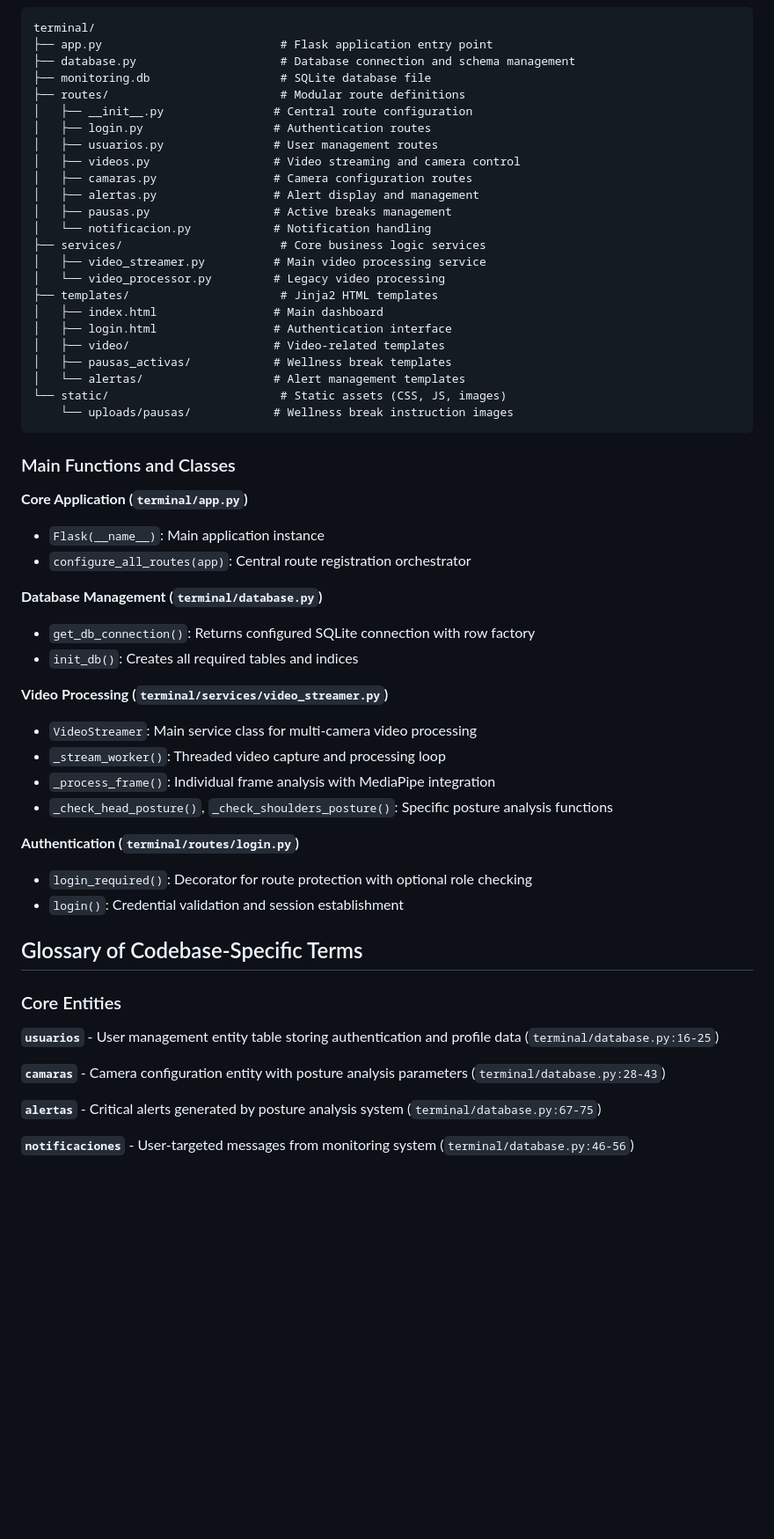
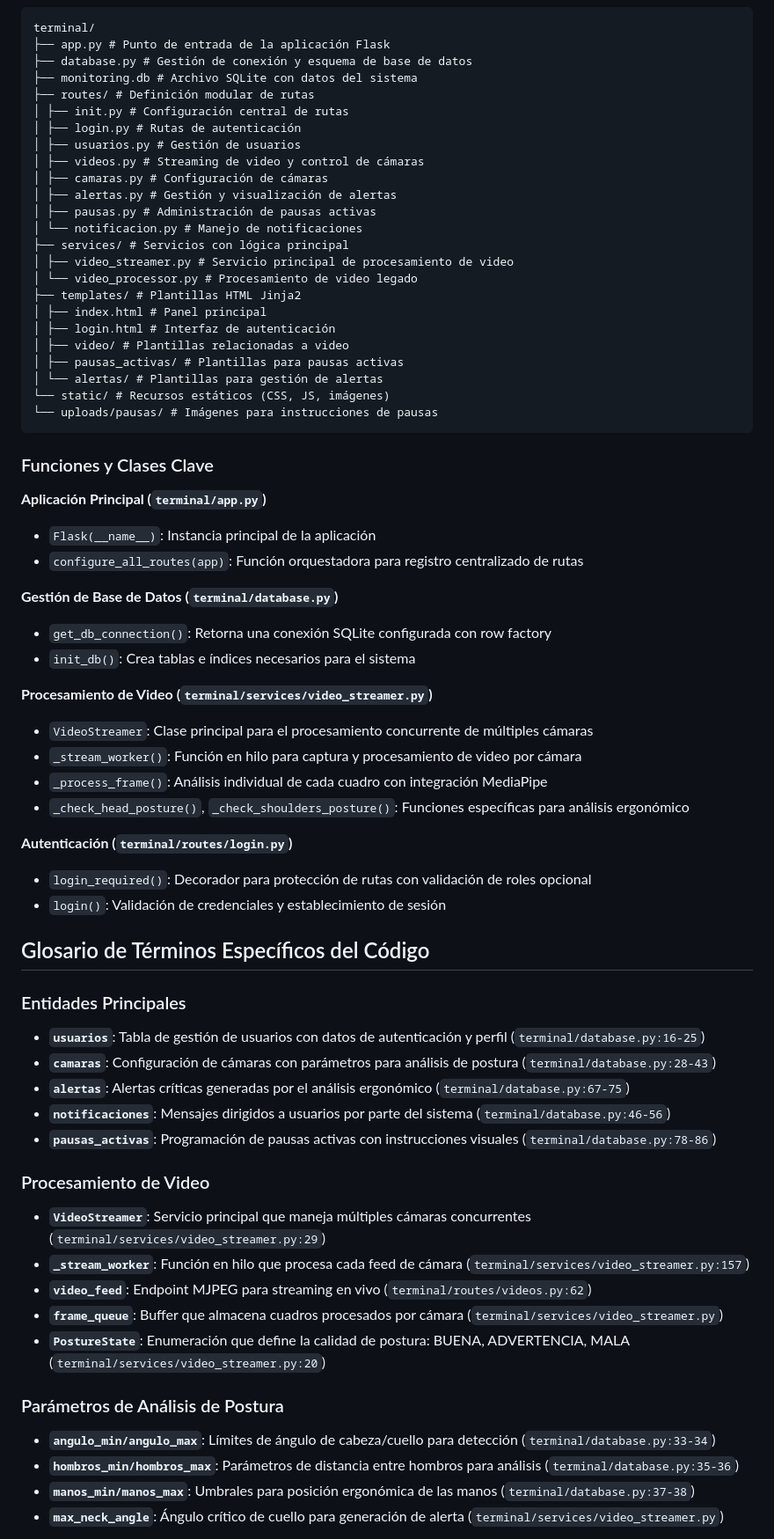
Before and after one commit to AlmironDev/Luis_Jahuira, a Markdown page: README.md, the part around one of its changes. Shown at 88% size. GitHub-like rendering; blank space fills up the shorter version.

````diff
--- a/README.md
+++ b/README.md
@@ -53,59 +55,71 @@ This is a **Flask-based web application** with a modular architecture organized
 
 ```
 terminal/
-├── app.py                          # Flask application entry point
-├── database.py                     # Database connection and schema management
-├── monitoring.db                   # SQLite database file
-├── routes/                         # Modular route definitions
-│   ├── __init__.py                # Central route configuration
-│   ├── login.py                   # Authentication routes
-│   ├── usuarios.py                # User management routes
-│   ├── videos.py                  # Video streaming and camera control
-│   ├── camaras.py                 # Camera configuration routes
-│   ├── alertas.py                 # Alert display and management
-│   ├── pausas.py                  # Active breaks management
-│   └── notificacion.py            # Notification handling
-├── services/                       # Core business logic services
-│   ├── video_streamer.py          # Main video processing service
-│   └── video_processor.py         # Legacy video processing
-├── templates/                      # Jinja2 HTML templates
-│   ├── index.html                 # Main dashboard
-│   ├── login.html                 # Authentication interface
-│   ├── video/                     # Video-related templates
-│   ├── pausas_activas/            # Wellness break templates
-│   └── alertas/                   # Alert management templates
-└── static/                         # Static assets (CSS, JS, images)
-    └── uploads/pausas/            # Wellness break instruction images
+├── app.py # Punto de entrada de la aplicación Flask
+├── database.py # Gestión de conexión y esquema de base de datos
+├── monitoring.db # Archivo SQLite con datos del sistema
+├── routes/ # Definición modular de rutas
+│ ├── init.py # Configuración central de rutas
+│ ├── login.py # Rutas de autenticación
+│ ├── usuarios.py # Gestión de usuarios
+│ ├── videos.py # Streaming de video y control de cámaras
+│ ├── camaras.py # Configuración de cámaras
+│ ├── alertas.py # Gestión y visualización de alertas
+│ ├── pausas.py # Administración de pausas activas
+│ └── notificacion.py # Manejo de notificaciones
+├── services/ # Servicios con lógica principal
+│ ├── video_streamer.py # Servicio principal de procesamiento de video
+│ └── video_processor.py # Procesamiento de video legado
+├── templates/ # Plantillas HTML Jinja2
+│ ├── index.html # Panel principal
+│ ├── login.html # Interfaz de autenticación
+│ ├── video/ # Plantillas relacionadas a video
+│ ├── pausas_activas/ # Plantillas para pausas activas
+│ └── alertas/ # Plantillas para gestión de alertas
+└── static/ # Recursos estáticos (CSS, JS, imágenes)
+└── uploads/pausas/ # Imágenes para instrucciones de pausas
 ```
 
-### Main Functions and Classes
 
-**Core Application (`terminal/app.py`)**
-- `Flask(__name__)`: Main application instance
-- `configure_all_routes(app)`: Central route registration orchestrator
+### Funciones y Clases Clave
 
-**Database Management (`terminal/database.py`)**
-- `get_db_connection()`: Returns configured SQLite connection with row factory
-- `init_db()`: Creates all required tables and indices
+**Aplicación Principal (`terminal/app.py`)**
+- `Flask(__name__)`: Instancia principal de la aplicación
+- `configure_all_routes(app)`: Función orquestadora para registro centralizado de rutas
 
-**Video Processing (`terminal/services/video_streamer.py`)**
-- `VideoStreamer`: Main service class for multi-camera video processing
-- `_stream_worker()`: Threaded video capture and processing loop
-- `_process_frame()`: Individual frame analysis with MediaPipe integration
-- `_check_head_posture()`, `_check_shoulders_posture()`: Specific posture analysis functions
+**Gestión de Base de Datos (`terminal/database.py`)**
+- `get_db_connection()`: Retorna una conexión SQLite configurada con row factory
+- `init_db()`: Crea tablas e índices necesarios para el sistema
 
-**Authentication (`terminal/routes/login.py`)**
-- `login_required()`: Decorator for route protection with optional role checking
-- `login()`: Credential validation and session establishment
+**Procesamiento de Video (`terminal/services/video_streamer.py`)**
+- `VideoStreamer`: Clase principal para el procesamiento concurrente de múltiples cámaras
+- `_stream_worker()`: Función en hilo para captura y procesamiento de video por cámara
+- `_process_frame()`: Análisis individual de cada cuadro con integración MediaPipe
+- `_check_head_posture()`, `_check_shoulders_posture()`: Funciones específicas para análisis ergonómico
 
-## Glossary of Codebase-Specific Terms
+**Autenticación (`terminal/routes/login.py`)**
+- `login_required()`: Decorador para protección de rutas con validación de roles opcional
+- `login()`: Validación de credenciales y establecimiento de sesión
 
-### Core Entities
-**`usuarios`** - User management entity table storing authentication and profile data (`terminal/database.py:16-25`)
+## Glosario de Términos Específicos del Código
 
-**`camaras`** - Camera configuration entity with posture analysis parameters (`terminal/database.py:28-43`)
+### Entidades Principales
+- **`usuarios`**: Tabla de gestión de usuarios con datos de autenticación y perfil (`terminal/database.py:16-25`)
+- **`camaras`**: Configuración de cámaras con parámetros para análisis de postura (`terminal/database.py:28-43`)
+- **`alertas`**: Alertas críticas generadas por el análisis ergonómico (`terminal/database.py:67-75`)
+- **`notificaciones`**: Mensajes dirigidos a usuarios por parte del sistema (`terminal/database.py:46-56`)
+- **`pausas_activas`**: Programación de pausas activas con instrucciones visuales (`terminal/database.py:78-86`)
 
-**`alertas`** - Critical alerts generated by posture analysis system (`terminal/database.py:67-75`)
+### Procesamiento de Video
+- **`VideoStreamer`**: Servicio principal que maneja múltiples cámaras concurrentes (`terminal/services/video_streamer.py:29`)
+- **`_stream_worker`**: Función en hilo que procesa cada feed de cámara (`terminal/services/video_streamer.py:157`)
+- **`video_feed`**: Endpoint MJPEG para streaming en vivo (`terminal/routes/videos.py:62`)
+- **`frame_queue`**: Buffer que almacena cuadros procesados por cámara (`terminal/services/video_streamer.py`)
+- **`PostureState`**: Enumeración que define la calidad de postura: BUENA, ADVERTENCIA, MALA (`terminal/services/video_streamer.py:20`)
 
-**`notificaciones`** - User-targeted messages from monitoring system (`terminal/database.py:46-56`)
+### Parámetros de Análisis de Postura
+- **`angulo_min/angulo_max`**: Límites de ángulo de cabeza/cuello para detección (`terminal/database.py:33-34`)
+- **`hombros_min/hombros_max`**: Parámetros de distancia entre hombros para análisis (`terminal/database.py:35-36`)
+- **`manos_min/manos_max`**: Umbrales para posición ergonómica de las manos (`terminal/database.py:37-38`)
+- **`max_neck_angle`**: Ángulo crítico de cuello para generación de alerta (`terminal/services/video_streamer.py`)
 
````
Also changed, not shown: other parts of README.md (+60 -92 lines).
